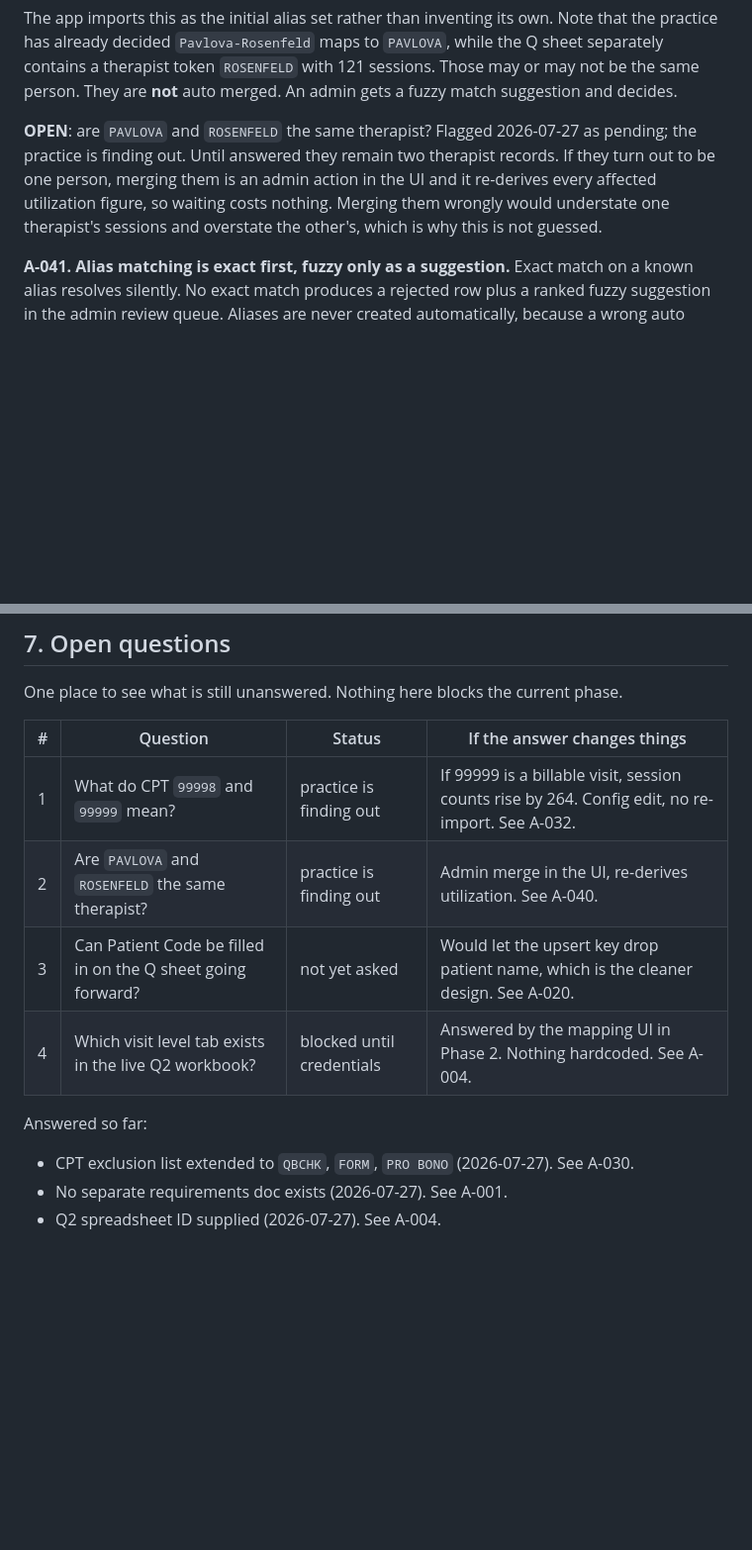
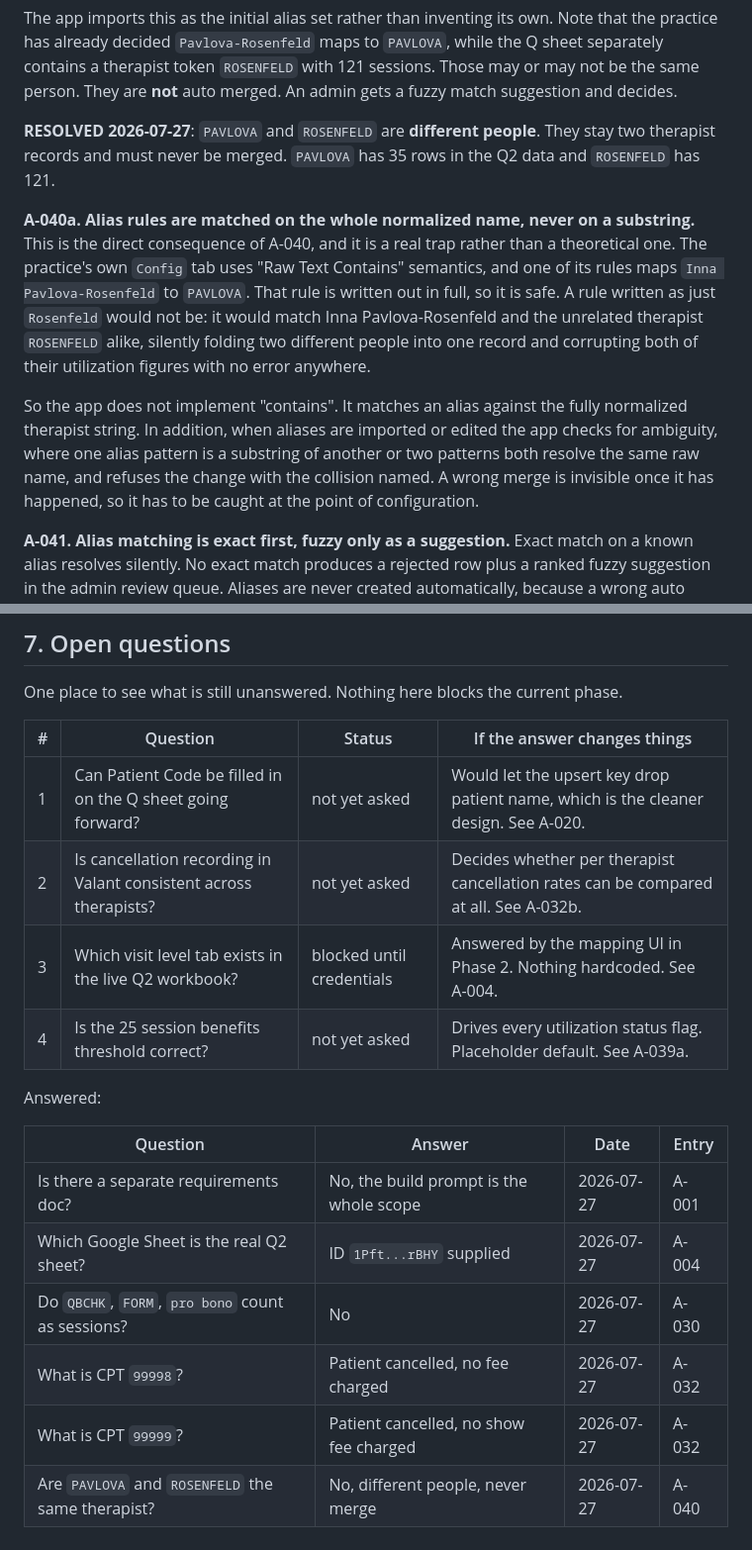
Before and after one commit to newmandaphna/SRIMacroreports, a Markdown page: ASSUMPTIONS.md, 2 parts joined by grey strips. Shown at 99% size. Drawn GitHub-style; blank space fills up the shorter version.

```diff
--- a/ASSUMPTIONS.md
+++ b/ASSUMPTIONS.md
@@ -223,11 +274,23 @@ has already decided `Pavlova-Rosenfeld` maps to `PAVLOVA`, while the Q sheet sep
 therapist token `ROSENFELD` with 121 sessions. Those may or may not be the same person. They are
 **not** auto merged. An admin gets a fuzzy match suggestion and decides.
 
-**OPEN**: are `PAVLOVA` and `ROSENFELD` the same therapist? Flagged 2026-07-27 as pending; the
-practice is finding out. Until answered they remain two therapist records. If they turn out to be
-one person, merging them is an admin action in the UI and it re-derives every affected utilization
-figure, so waiting costs nothing. Merging them wrongly would understate one therapist's sessions
-and overstate the other's, which is why this is not guessed.
+**RESOLVED 2026-07-27**: `PAVLOVA` and `ROSENFELD` are **different people**. They stay two
+therapist records and must never be merged. `PAVLOVA` has 35 rows in the Q2 data and `ROSENFELD`
+has 121.
+
+**A-040a. Alias rules are matched on the whole normalized name, never on a substring.**
+This is the direct consequence of A-040, and it is a real trap rather than a theoretical one. The
+practice's own `Config` tab uses "Raw Text Contains" semantics, and one of its rules maps
+`Inna Pavlova-Rosenfeld` to `PAVLOVA`. That rule is written out in full, so it is safe. A rule
+written as just `Rosenfeld` would not be: it would match Inna Pavlova-Rosenfeld and the unrelated
+therapist `ROSENFELD` alike, silently folding two different people into one record and corrupting
+both of their utilization figures with no error anywhere.
+
+So the app does not implement "contains". It matches an alias against the fully normalized
+therapist string. In addition, when aliases are imported or edited the app checks for ambiguity,
+where one alias pattern is a substring of another or two patterns both resolve the same raw name,
+and refuses the change with the collision named. A wrong merge is invisible once it has happened,
+so it has to be caught at the point of configuration.
 
 **A-041. Alias matching is exact first, fuzzy only as a suggestion.**
 Exact match on a known alias resolves silently. No exact match produces a rejected row plus a ranked
@@ -327,13 +390,18 @@ One place to see what is still unanswered. Nothing here blocks the current phase
 
 | # | Question | Status | If the answer changes things |
 | --- | --- | --- | --- |
-| 1 | What do CPT `99998` and `99999` mean? | practice is finding out | If 99999 is a billable visit, session counts rise by 264. Config edit, no re-import. See A-032. |
-| 2 | Are `PAVLOVA` and `ROSENFELD` the same therapist? | practice is finding out | Admin merge in the UI, re-derives utilization. See A-040. |
-| 3 | Can Patient Code be filled in on the Q sheet going forward? | not yet asked | Would let the upsert key drop patient name, which is the cleaner design. See A-020. |
-| 4 | Which visit level tab exists in the live Q2 workbook? | blocked until credentials | Answered by the mapping UI in Phase 2. Nothing hardcoded. See A-004. |
+| 1 | Can Patient Code be filled in on the Q sheet going forward? | not yet asked | Would let the upsert key drop patient name, which is the cleaner design. See A-020. |
+| 2 | Is cancellation recording in Valant consistent across therapists? | not yet asked | Decides whether per therapist cancellation rates can be compared at all. See A-032b. |
+| 3 | Which visit level tab exists in the live Q2 workbook? | blocked until credentials | Answered by the mapping UI in Phase 2. Nothing hardcoded. See A-004. |
+| 4 | Is the 25 session benefits threshold correct? | not yet asked | Drives every utilization status flag. Placeholder default. See A-039a. |
 
-Answered so far:
+Answered:
 
-- CPT exclusion list extended to `QBCHK`, `FORM`, `PRO BONO` (2026-07-27). See A-030.
-- No separate requirements doc exists (2026-07-27). See A-001.
-- Q2 spreadsheet ID supplied (2026-07-27). See A-004.
+| Question | Answer | Date | Entry |
+| --- | --- | --- | --- |
+| Is there a separate requirements doc? | No, the build prompt is the whole scope | 2026-07-27 | A-001 |
+| Which Google Sheet is the real Q2 sheet? | ID `1Pft...rBHY` supplied | 2026-07-27 | A-004 |
+| Do `QBCHK`, `FORM`, `pro bono` count as sessions? | No | 2026-07-27 | A-030 |
+| What is CPT `99998`? | Patient cancelled, no fee charged | 2026-07-27 | A-032 |
+| What is CPT `99999`? | Patient cancelled, no show fee charged | 2026-07-27 | A-032 |
+| Are `PAVLOVA` and `ROSENFELD` the same therapist? | No, different people, never merge | 2026-07-27 | A-040 |
```
Also changed, not shown: other parts of ASSUMPTIONS.md (+61 -10 lines).
